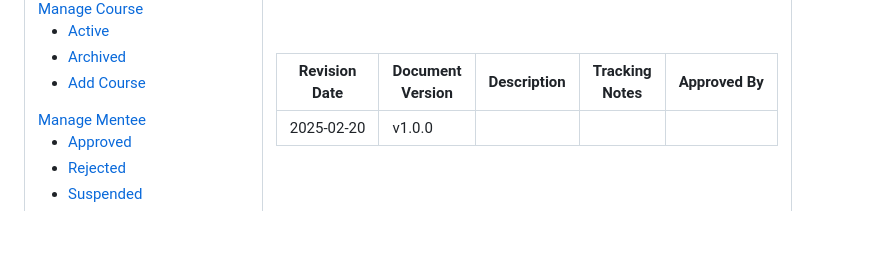
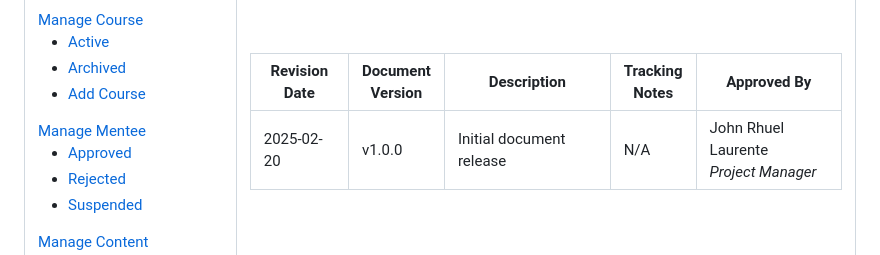
Before and after one commit to VSUrhuel/voyager, a Markdown page: README.md, the part around the change. Drawn GitHub-style; blank space fills up the shorter version.

Commit message:
Improve versioning table for clarity
Updated the versioning table to provide more context, as the description and "approved by" columns were previously null.

```diff
--- a/README.md
+++ b/README.md
@@ -77,11 +77,11 @@ Target: VG.010.001
               </thead>
               <tbody>
                   <tr>
-                      <td>2025-02-20</td>
-                      <td>v1.0.0</td>
-                      <td></td>
-                      <td></td>
-                      <td><br></td>
+                    <td>2025-02-20</td>
+                    <td>v1.0.0</td>
+                    <td>Initial document release</td>
+                    <td>N/A</td>
+                    <td>John Rhuel Laurente<br><em>Project Manager</em></td>
                   </tr>
               </tbody>
           </table>
```
